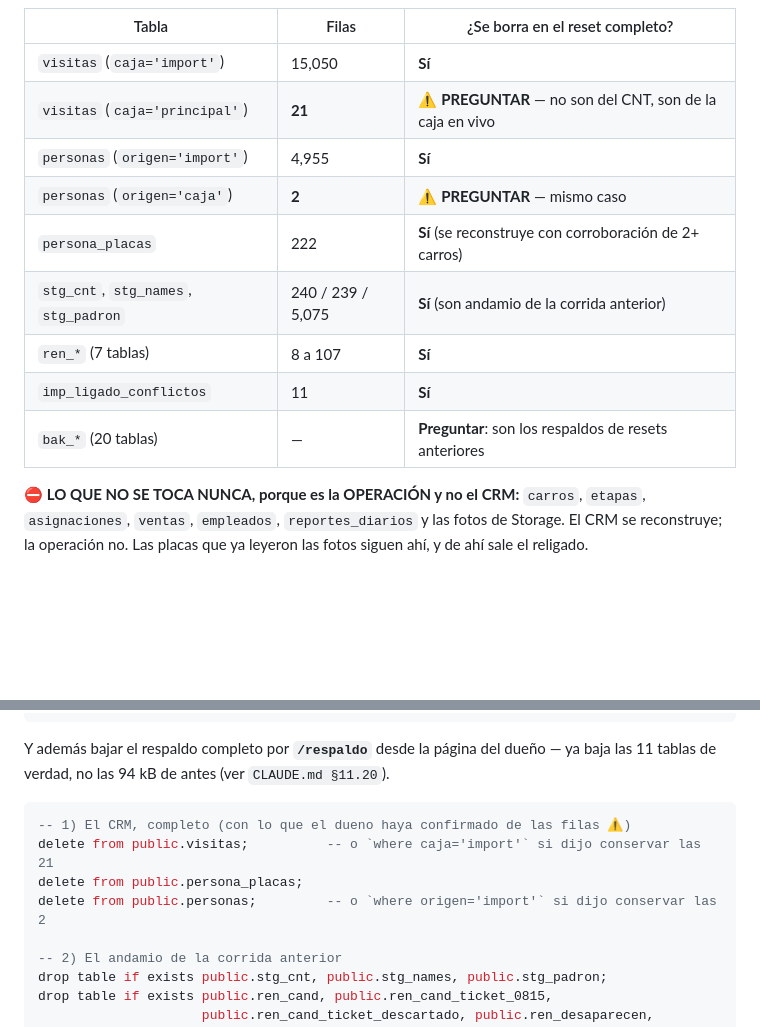
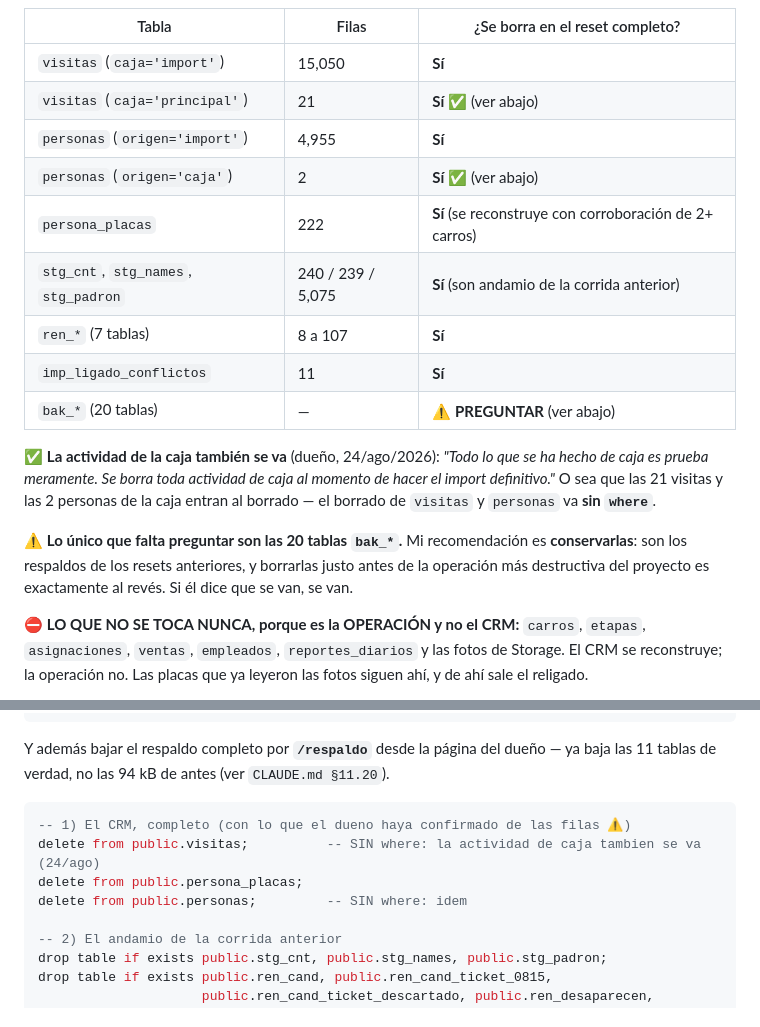
Before and after one commit to rushmexicali/app-rush, a Markdown page: scripts/importar-clientnotetracker/RUNBOOK.md, 2 parts joined by grey strips. Rendered like a GitHub page; blank space fills up the shorter version.

Commit message:
La actividad de caja tambien se borra en el import definitivo
Respuesta del dueno (24/ago): 'Todo lo que se ha hecho de caja es prueba
meramente. Se borra toda actividad de caja al momento de hacer el import
definitivo.' O sea que las 21 visitas con caja='principal' y las 2
personas con origen='caja' entran al borrado: va sin where.

Queda una sola pregunta abierta, las 20 tablas bak_*. Recomendacion
escrita: conservarlas. Son los respaldos de los resets anteriores, y
borrarlas justo antes de la operacion mas destructiva del proyecto es al
reves.

Co-Authored-By: Claude Opus 5 <noreply@anthropic.com>

````diff
--- a/scripts/importar-clientnotetracker/RUNBOOK.md
+++ b/scripts/importar-clientnotetracker/RUNBOOK.md
@@ -253,14 +253,23 @@ Cuando llegue el export definitivo, el borrado es **completo**. Lo que hay hoy,
 | Tabla | Filas | ¿Se borra en el reset completo? |
 |---|---|---|
 | `visitas` (`caja='import'`) | 15,050 | **Sí** |
-| `visitas` (`caja='principal'`) | **21** | ⚠️ **PREGUNTAR** — no son del CNT, son de la caja en vivo |
+| `visitas` (`caja='principal'`) | 21 | **Sí** ✅ (ver abajo) |
 | `personas` (`origen='import'`) | 4,955 | **Sí** |
-| `personas` (`origen='caja'`) | **2** | ⚠️ **PREGUNTAR** — mismo caso |
+| `personas` (`origen='caja'`) | 2 | **Sí** ✅ (ver abajo) |
 | `persona_placas` | 222 | **Sí** (se reconstruye con corroboración de 2+ carros) |
 | `stg_cnt`, `stg_names`, `stg_padron` | 240 / 239 / 5,075 | **Sí** (son andamio de la corrida anterior) |
 | `ren_*` (7 tablas) | 8 a 107 | **Sí** |
 | `imp_ligado_conflictos` | 11 | **Sí** |
-| `bak_*` (20 tablas) | — | **Preguntar**: son los respaldos de resets anteriores |
+| `bak_*` (20 tablas) | — | ⚠️ **PREGUNTAR** (ver abajo) |
+
+✅ **La actividad de la caja también se va** (dueño, 24/ago/2026): *"Todo lo que se ha hecho de
+caja es prueba meramente. Se borra toda actividad de caja al momento de hacer el import
+definitivo."* O sea que las 21 visitas y las 2 personas de la caja entran al borrado — el borrado
+de `visitas` y `personas` va **sin `where`**.
+
+⚠️ **Lo único que falta preguntar son las 20 tablas `bak_*`.** Mi recomendación es
+**conservarlas**: son los respaldos de los resets anteriores, y borrarlas justo antes de la
+operación más destructiva del proyecto es exactamente al revés. Si él dice que se van, se van.
 
 ⛔ **LO QUE NO SE TOCA NUNCA, porque es la OPERACIÓN y no el CRM:** `carros`, `etapas`,
 `asignaciones`, `ventas`, `empleados`, `reportes_diarios` y las fotos de Storage. El CRM se
@@ -284,9 +293,9 @@ tablas de verdad, no las 94 kB de antes (ver `CLAUDE.md §11.20`).
 
 ```sql
 -- 1) El CRM, completo (con lo que el dueno haya confirmado de las filas ⚠️)
-delete from public.visitas;          -- o `where caja='import'` si dijo conservar las 21
+delete from public.visitas;          -- SIN where: la actividad de caja tambien se va (24/ago)
 delete from public.persona_placas;
-delete from public.personas;         -- o `where origen='import'` si dijo conservar las 2
+delete from public.personas;         -- SIN where: idem
 
 -- 2) El andamio de la corrida anterior
 drop table if exists public.stg_cnt, public.stg_names, public.stg_padron;
````
